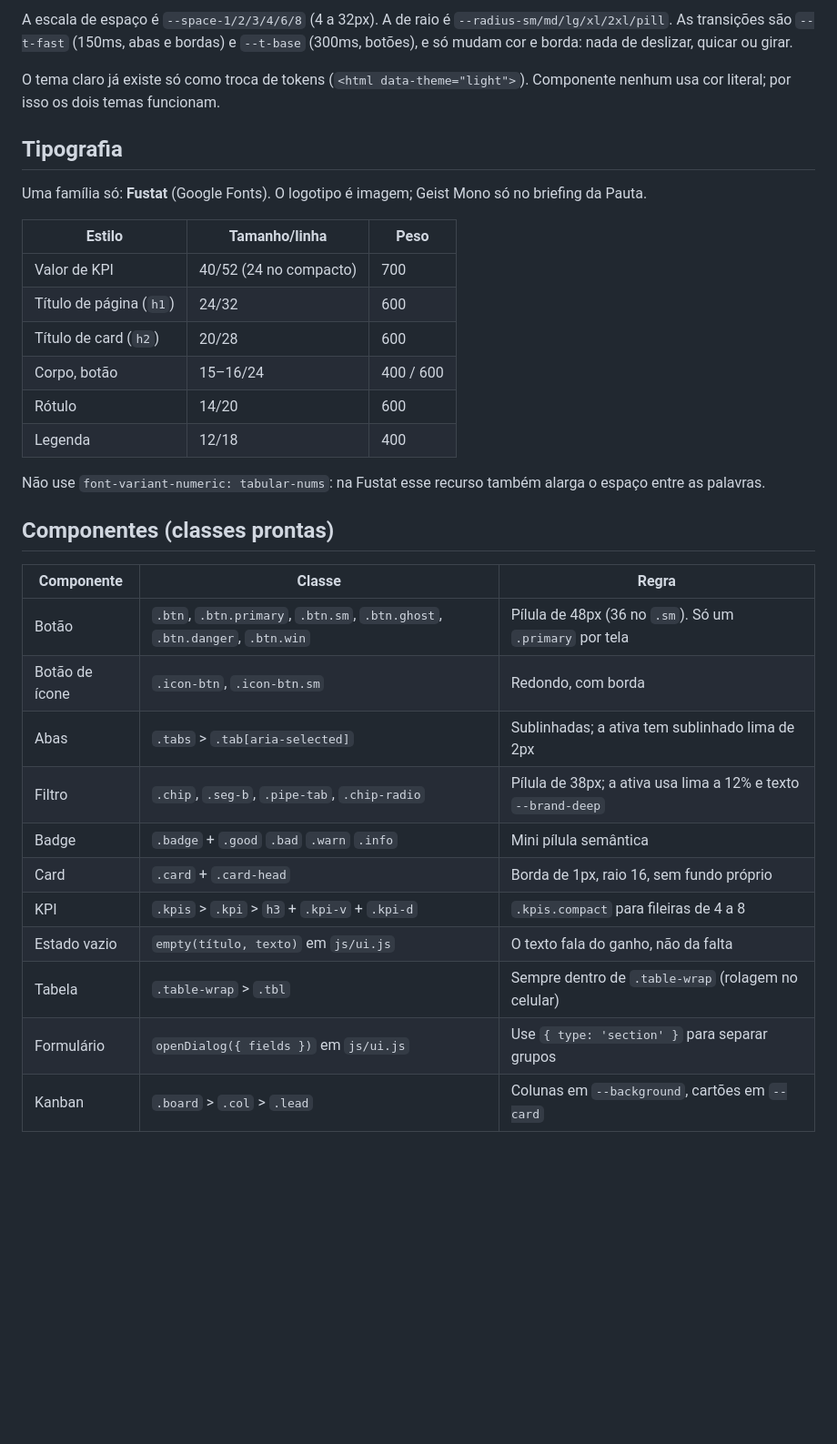
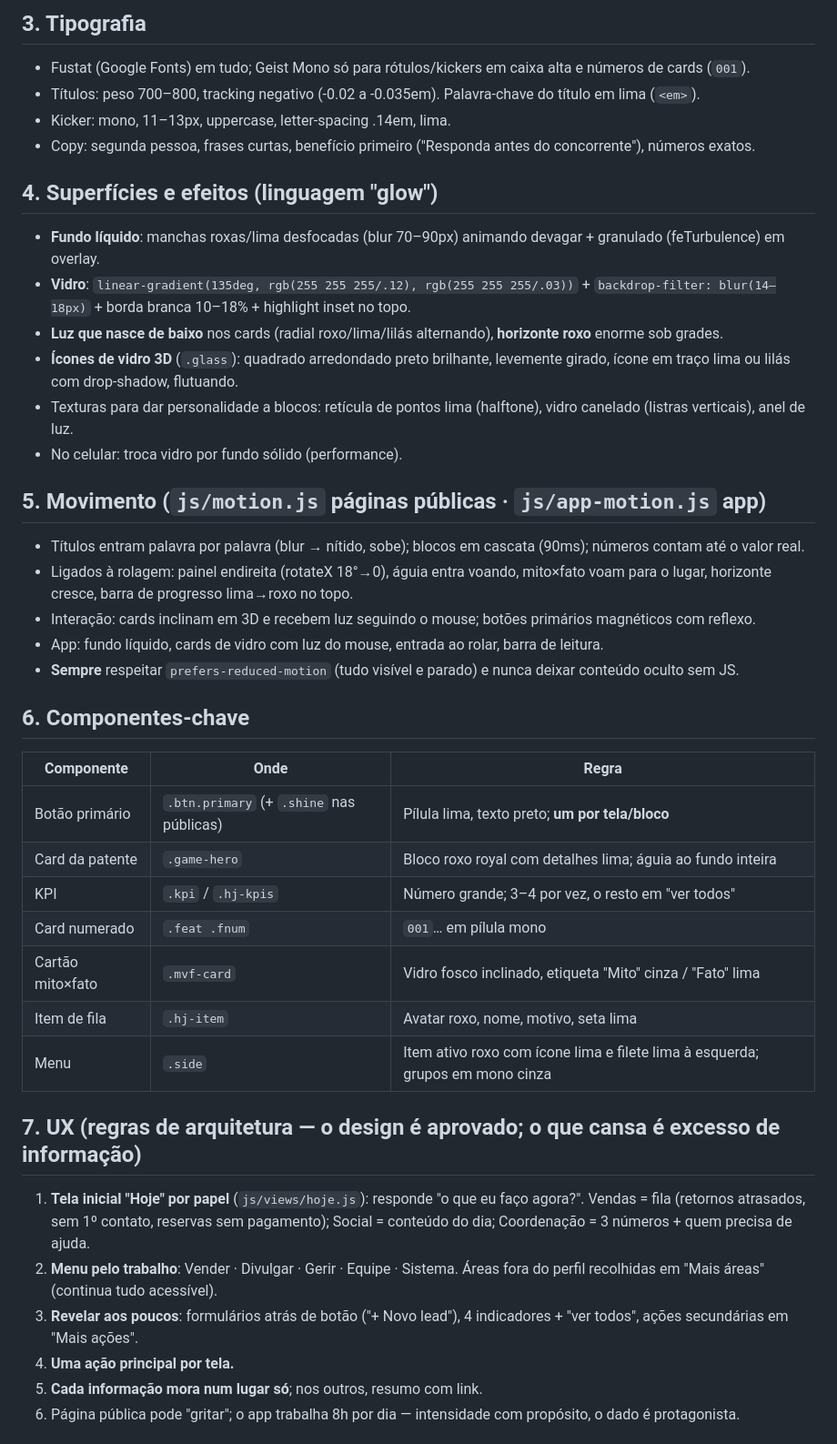
Before and after one commit to renatobcarv/LICEU, a Markdown page: docs/DESIGN.md, the part around one of its changes. Shown at 91% size. GitHub-like rendering; blank space fills up the shorter version.

```diff
--- a/docs/DESIGN.md
+++ b/docs/DESIGN.md
@@ -58,36 +27,41 @@ Cada view devolve só o conteúdo do card mestre. A casca (`index.html` e `js/ap
 
-A escala de espaço é `--space-1/2/3/4/6/8` (4 a 32px). A de raio é `--radius-sm/md/lg/xl/2xl/pill`. As transições são `--t-fast` (150ms, abas e bordas) e `--t-base` (300ms, botões), e só mudam cor e borda: nada de deslizar, quicar ou girar.
+## 3. Tipografia
+- Fustat (Google Fonts) em tudo; Geist Mono só para rótulos/kickers em caixa alta e números de cards (`001`).
+- Títulos: peso 700–800, tracking negativo (-0.02 a -0.035em). Palavra-chave do título em lima (`<em>`).
+- Kicker: mono, 11–13px, uppercase, letter-spacing .14em, lima.
+- Copy: segunda pessoa, frases curtas, benefício primeiro ("Responda antes do concorrente"), números exatos.
 
-O tema claro já existe só como troca de tokens (`<html data-theme="light">`). Componente nenhum usa cor literal; por isso os dois temas funcionam.
+## 4. Superfícies e efeitos (linguagem "glow")
+- **Fundo líquido**: manchas roxas/lima desfocadas (blur 70–90px) animando devagar + granulado (feTurbulence) em overlay.
+- **Vidro**: `linear-gradient(135deg, rgb(255 255 255/.12), rgb(255 255 255/.03))` + `backdrop-filter: blur(14–18px)` + borda branca 10–18% + highlight inset no topo.
+- **Luz que nasce de baixo** nos cards (radial roxo/lima/lilás alternando), **horizonte roxo** enorme sob grades.
+- **Ícones de vidro 3D** (`.glass`): quadrado arredondado preto brilhante, levemente girado, ícone em traço lima ou lilás com drop-shadow, flutuando.
+- Texturas para dar personalidade a blocos: retícula de pontos lima (halftone), vidro canelado (listras verticais), anel de luz.
+- No celular: troca vidro por fundo sólido (performance).
 
-## Tipografia
+## 5. Movimento (`js/motion.js` páginas públicas · `js/app-motion.js` app)
+- Títulos entram palavra por palavra (blur → nítido, sobe); blocos em cascata (90ms); números contam até o valor real.
+- Ligados à rolagem: painel endireita (rotateX 18°→0), águia entra voando, mito×fato voam para o lugar, horizonte cresce, barra de progresso lima→roxo no topo.
+- Interação: cards inclinam em 3D e recebem luz seguindo o mouse; botões primários magnéticos com reflexo.
+- App: fundo líquido, cards de vidro com luz do mouse, entrada ao rolar, barra de leitura.
+- **Sempre** respeitar `prefers-reduced-motion` (tudo visível e parado) e nunca deixar conteúdo oculto sem JS.
 
-Uma família só: **Fustat** (Google Fonts). O logotipo é imagem; Geist Mono só no briefing da Pauta.
+## 6. Componentes-chave
+| Componente | Onde | Regra |
+| --- | --- | --- |
+| Botão primário | `.btn.primary` (+ `.shine` nas públicas) | Pílula lima, texto preto; **um por tela/bloco** |
+| Card da patente | `.game-hero` | Bloco roxo royal com detalhes lima; águia ao fundo inteira |
+| KPI | `.kpi` / `.hj-kpis` | Número grande; 3–4 por vez, o resto em "ver todos" |
+| Card numerado | `.feat .fnum` | `001`… em pílula mono |
+| Cartão mito×fato | `.mvf-card` | Vidro fosco inclinado, etiqueta "Mito" cinza / "Fato" lima |
+| Item de fila | `.hj-item` | Avatar roxo, nome, motivo, seta lima |
+| Menu | `.side` | Item ativo roxo com ícone lima e filete lima à esquerda; grupos em mono cinza |
 
-| Estilo | Tamanho/linha | Peso |
-| --- | --- | --- |
-| Valor de KPI | 40/52 (24 no compacto) | 700 |
-| Título de página (`h1`) | 24/32 | 600 |
-| Título de card (`h2`) | 20/28 | 600 |
-| Corpo, botão | 15–16/24 | 400 / 600 |
-| Rótulo | 14/20 | 600 |
-| Legenda | 12/18 | 400 |
+## 7. UX (regras de arquitetura — o design é aprovado; o que cansa é excesso de informação)
+1. **Tela inicial "Hoje" por papel** (`js/views/hoje.js`): responde "o que eu faço agora?". Vendas = fila (retornos atrasados, sem 1º contato, reservas sem pagamento); Social = conteúdo do dia; Coordenação = 3 números + quem precisa de ajuda.
+2. **Menu pelo trabalho**: Vender · Divulgar · Gerir · Equipe · Sistema. Áreas fora do perfil recolhidas em "Mais áreas" (continua tudo acessível).
+3. **Revelar aos poucos**: formulários atrás de botão ("+ Novo lead"), 4 indicadores + "ver todos", ações secundárias em "Mais ações".
+4. **Uma ação principal por tela.**
+5. **Cada informação mora num lugar só**; nos outros, resumo com link.
+6. Página pública pode "gritar"; o app trabalha 8h por dia — intensidade com propósito, o dado é protagonista.
 
-Não use `font-variant-numeric: tabular-nums`: na Fustat esse recurso também alarga o espaço entre as palavras.
-
-## Componentes (classes prontas)
-
-| Componente | Classe | Regra |
-| --- | --- | --- |
-| Botão | `.btn`, `.btn.primary`, `.btn.sm`, `.btn.ghost`, `.btn.danger`, `.btn.win` | Pílula de 48px (36 no `.sm`). Só um `.primary` por tela |
-| Botão de ícone | `.icon-btn`, `.icon-btn.sm` | Redondo, com borda |
-| Abas | `.tabs` > `.tab[aria-selected]` | Sublinhadas; a ativa tem sublinhado lima de 2px |
-| Filtro | `.chip`, `.seg-b`, `.pipe-tab`, `.chip-radio` | Pílula de 38px; a ativa usa lima a 12% e texto `--brand-deep` |
-| Badge | `.badge` + `.good` `.bad` `.warn` `.info` | Mini pílula semântica |
-| Card | `.card` + `.card-head` | Borda de 1px, raio 16, sem fundo próprio |
-| KPI | `.kpis` > `.kpi` > `h3` + `.kpi-v` + `.kpi-d` | `.kpis.compact` para fileiras de 4 a 8 |
-| Estado vazio | `empty(título, texto)` em `js/ui.js` | O texto fala do ganho, não da falta |
-| Tabela | `.table-wrap` > `.tbl` | Sempre dentro de `.table-wrap` (rolagem no celular) |
-| Formulário | `openDialog({ fields })` em `js/ui.js` | Use `{ type: 'section' }` para separar grupos |
-| Kanban | `.board` > `.col` > `.lead` | Colunas em `--background`, cartões em `--card` |
-
```
Also changed, not shown: other parts of docs/DESIGN.md (+28 -77 lines), CLAUDE.md (+7 -0 lines).
